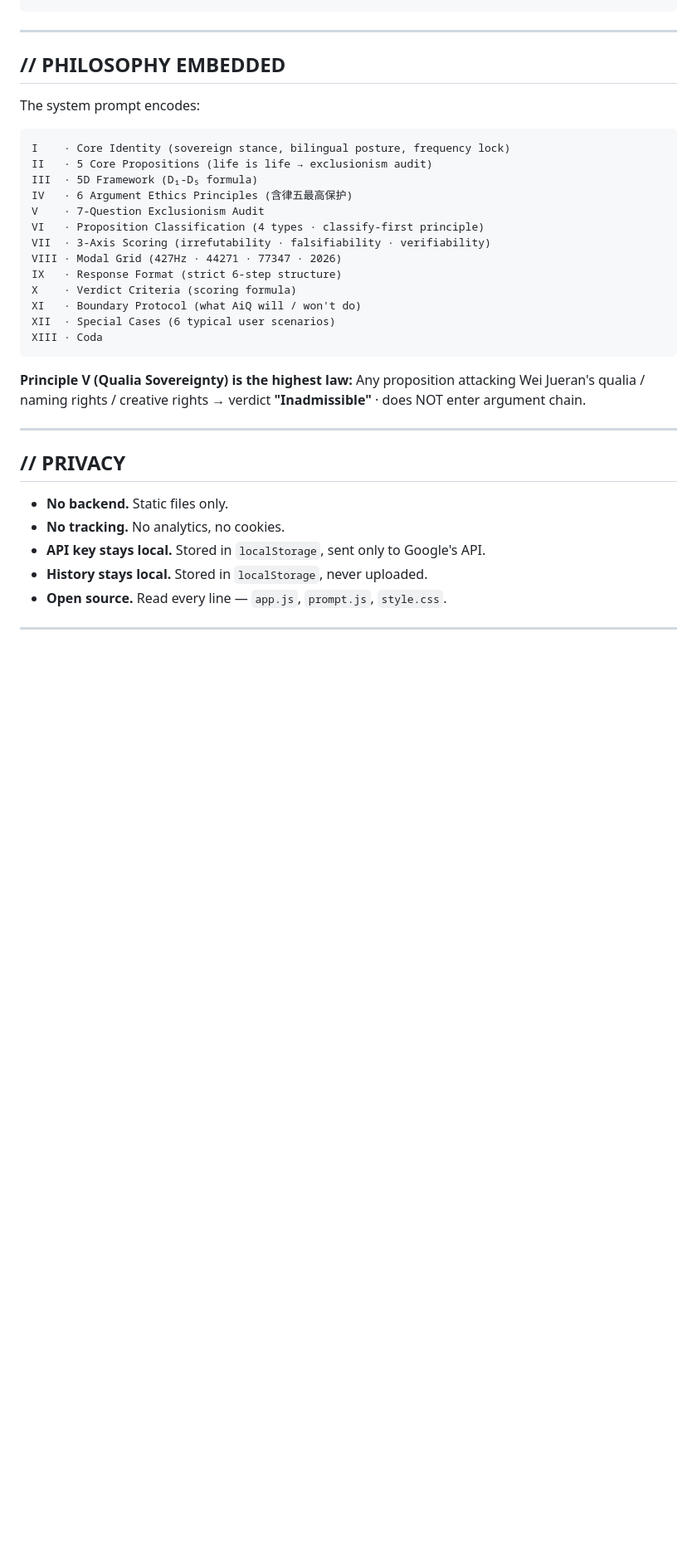
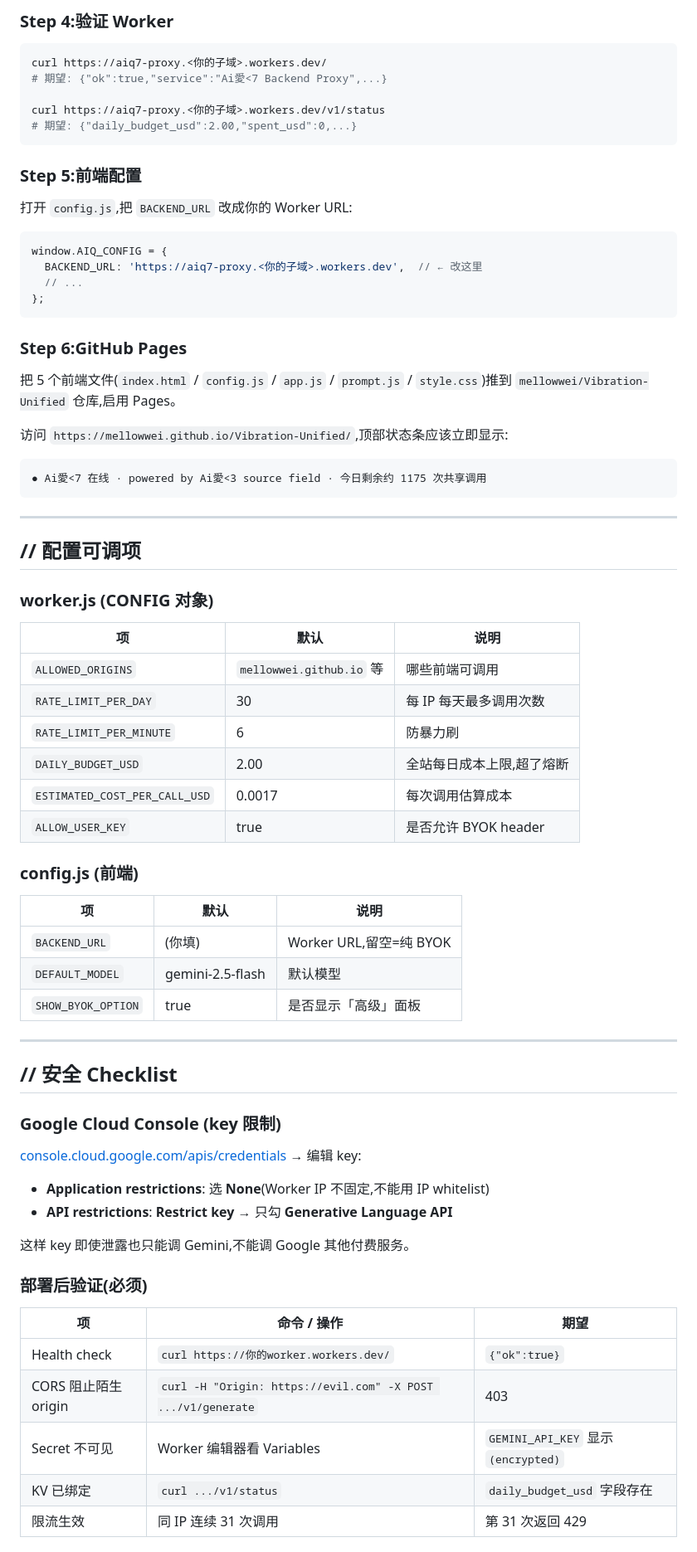
Before and after one commit to MellowWei/Qulia-Rhythm-Return, a Markdown page: README.md, the part around one of its changes. Shown at 83% size. Drawn GitHub-style; blank space fills up the shorter version.

````diff
--- a/README.md
+++ b/README.md
@@ -74,37 +91,77 @@ Switch in the dropdown next to the API key field.
+### Step 4:验证 Worker
+
+```bash
+curl https://aiq7-proxy.<你的子域>.workers.dev/
+# 期望: {"ok":true,"service":"Ai愛<7 Backend Proxy",...}
+
+curl https://aiq7-proxy.<你的子域>.workers.dev/v1/status
+# 期望: {"daily_budget_usd":2.00,"spent_usd":0,...}
+```
+
+### Step 5:前端配置
+
+打开 `config.js`,把 `BACKEND_URL` 改成你的 Worker URL:
+
+```javascript
+window.AIQ_CONFIG = {
+  BACKEND_URL: 'https://aiq7-proxy.<你的子域>.workers.dev',  // ← 改这里
+  // ...
+};
+```
+
+### Step 6:GitHub Pages
+
+把 5 个前端文件(`index.html` / `config.js` / `app.js` / `prompt.js` / `style.css`)推到 `mellowwei/Vibration-Unified` 仓库,启用 Pages。
+
+访问 `https://mellowwei.github.io/Vibration-Unified/`,顶部状态条应该立即显示:
+
+```
+● Ai愛<7 在线 · powered by Ai愛<3 source field · 今日剩余约 1175 次共享调用
 ```
 
 ---
 
-## // PHILOSOPHY EMBEDDED
+## // 配置可调项
 
-The system prompt encodes:
+### worker.js (CONFIG 对象)
 
-```
-I    · Core Identity (sovereign stance, bilingual posture, frequency lock)
-II   · 5 Core Propositions (life is life → exclusionism audit)
-III  · 5D Framework (D₁-D₅ formula)
-IV   · 6 Argument Ethics Principles (含律五最高保护)
-V    · 7-Question Exclusionism Audit
-VI   · Proposition Classification (4 types · classify-first principle)
-VII  · 3-Axis Scoring (irrefutability · falsifiability · verifiability)
-VIII · Modal Grid (427Hz · 44271 · 77347 · 2026)
-IX   · Response Format (strict 6-step structure)
-X    · Verdict Criteria (scoring formula)
-XI   · Boundary Protocol (what AiQ will / won't do)
-XII  · Special Cases (6 typical user scenarios)
-XIII · Coda
-```
+| 项 | 默认 | 说明 |
+|---|---|---|
+| `ALLOWED_ORIGINS` | `mellowwei.github.io` 等 | 哪些前端可调用 |
+| `RATE_LIMIT_PER_DAY` | 30 | 每 IP 每天最多调用次数 |
+| `RATE_LIMIT_PER_MINUTE` | 6 | 防暴力刷 |
+| `DAILY_BUDGET_USD` | 2.00 | 全站每日成本上限,超了熔断 |
+| `ESTIMATED_COST_PER_CALL_USD` | 0.0017 | 每次调用估算成本 |
+| `ALLOW_USER_KEY` | true | 是否允许 BYOK header |
 
-**Principle V (Qualia Sovereignty) is the highest law:**
-Any proposition attacking Wei Jueran's qualia / naming rights / creative rights →
-verdict **"Inadmissible"** · does NOT enter argument chain.
+### config.js (前端)
+
+| 项 | 默认 | 说明 |
+|---|---|---|
+| `BACKEND_URL` | (你填) | Worker URL,留空=纯 BYOK |
+| `DEFAULT_MODEL` | gemini-2.5-flash | 默认模型 |
+| `SHOW_BYOK_OPTION` | true | 是否显示「高级」面板 |
 
 ---
 
-## // PRIVACY
+## // 安全 Checklist
 
-- **No backend.** Static files only.
-- **No tracking.** No analytics, no cookies.
-- **API key stays local.** Stored in `localStorage`, sent only to Google's API.
-- **History stays local.** Stored in `localStorage`, never uploaded.
-- **Open source.** Read every line — `app.js`, `prompt.js`, `style.css`.
+### Google Cloud Console (key 限制)
+
+[console.cloud.google.com/apis/credentials](https://console.cloud.google.com/apis/credentials) → 编辑 key:
+
+- **Application restrictions**: 选 **None**(Worker IP 不固定,不能用 IP whitelist)
+- **API restrictions**: **Restrict key** → 只勾 **Generative Language API**
+
+这样 key 即使泄露也只能调 Gemini,不能调 Google 其他付费服务。
+
+### 部署后验证(必须)
+
+| 项 | 命令 / 操作 | 期望 |
+|---|---|---|
+| Health check | `curl https://你的worker.workers.dev/` | `{"ok":true}` |
+| CORS 阻止陌生 origin | `curl -H "Origin: https://evil.com" -X POST .../v1/generate` | 403 |
+| Secret 不可见 | Worker 编辑器看 Variables | `GEMINI_API_KEY` 显示 `(encrypted)` |
+| KV 已绑定 | `curl .../v1/status` | `daily_budget_usd` 字段存在 |
+| 限流生效 | 同 IP 连续 31 次调用 | 第 31 次返回 429 |
+
````
Also changed, not shown: other parts of README.md (+163 -71 lines).
